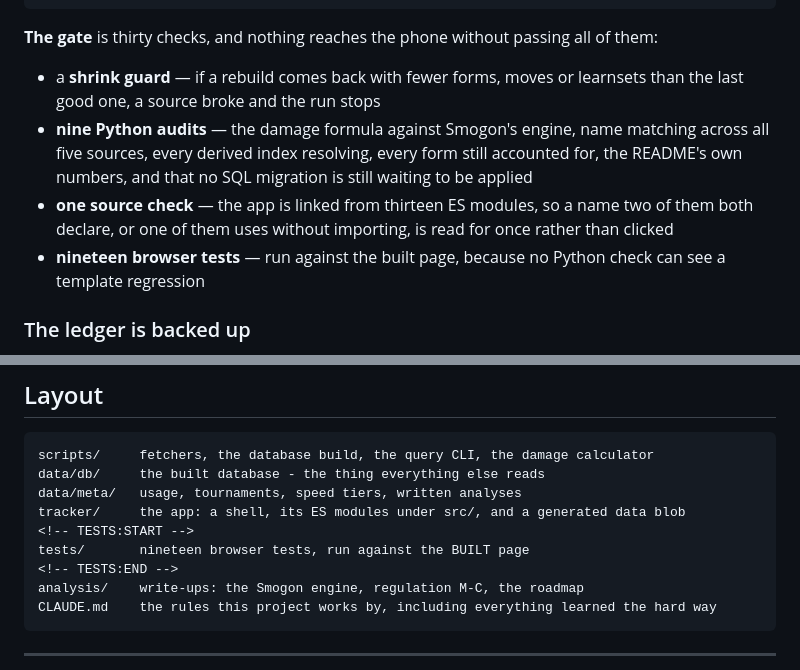
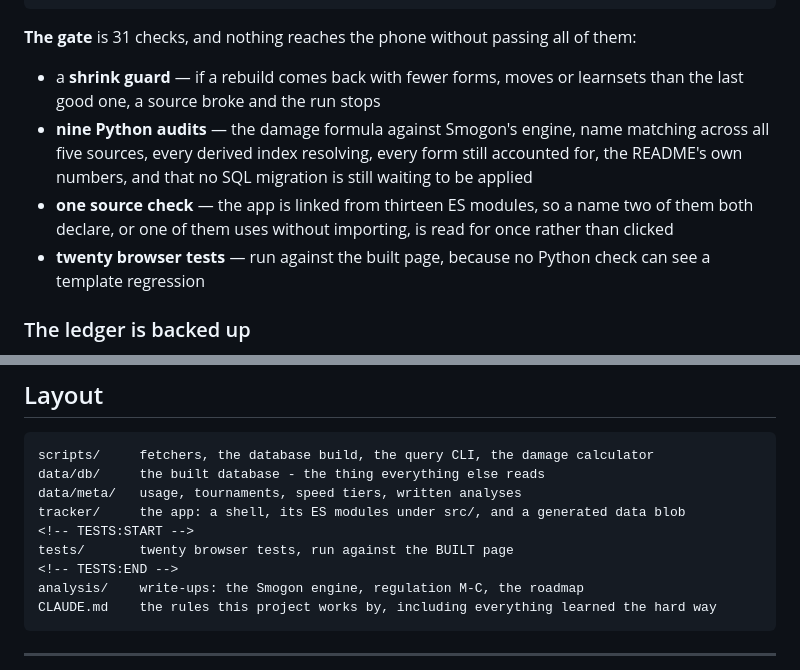
Before and after one commit to Cris-Oblea/champions-ledger, a Markdown page: README.md, 2 parts joined by grey strips. Rendered like a GitHub page.

Commit message:
README: the counts, after adding the overlap test
They are generated, never typed - 30 checks became 31 and nineteen browser
tests became twenty. The gate refused the push for exactly this, which is
what that check is for.

Co-Authored-By: Claude Opus 5 <noreply@anthropic.com>
Claude-Session: https://claude.ai/code/session_01RaAK4CMZ2pwqWNLuzWQcgL

````diff
--- a/README.md
+++ b/README.md
@@ -156,7 +156,7 @@ it. A source that quietly changes a denominator is the failure this catches.
 ```
 
 <!-- GATE:START -->
-**The gate** is thirty checks, and nothing reaches the phone without
+**The gate** is 31 checks, and nothing reaches the phone without
 passing all of them:
 
 - a **shrink guard** — if a rebuild comes back with fewer forms, moves or
@@ -168,7 +168,7 @@ passing all of them:
 - **one source check** — the app is linked from thirteen ES modules, so a name
   two of them both declare, or one of them uses without importing,
   is read for once rather than clicked
-- **nineteen browser tests** — run against the built page, because no Python
+- **twenty browser tests** — run against the built page, because no Python
   check can see a template regression
 <!-- GATE:END -->
 
@@ -242,7 +242,7 @@ data/db/     the built database - the thing everything else reads
 data/meta/   usage, tournaments, speed tiers, written analyses
 tracker/     the app: a shell, its ES modules under src/, and a generated data blob
 <!-- TESTS:START -->
-tests/       nineteen browser tests, run against the BUILT page
+tests/       twenty browser tests, run against the BUILT page
 <!-- TESTS:END -->
 analysis/    write-ups: the Smogon engine, regulation M-C, the roadmap
 CLAUDE.md    the rules this project works by, including everything learned the hard way
````
